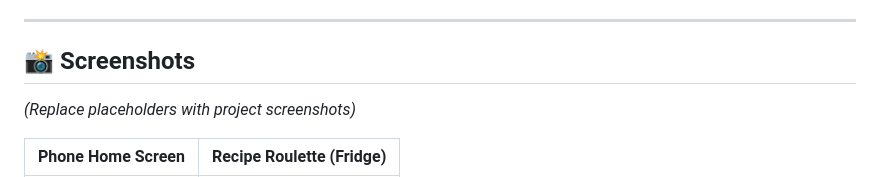
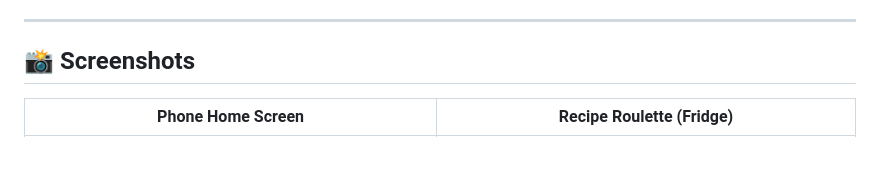
Before and after one commit to n0TSaumyaShaw/Recipe_Roulette, a Markdown page: README.md, the part around one of its changes. Rendered like a GitHub page; blank space fills up the shorter version.

Commit message:
docs: add project screenshots to README and update gitignore

```diff
--- a/README.md
+++ b/README.md
@@ -116,7 +116,5 @@ This repository is pre-configured for zero-config Vercel deployment:
 
 ## 📸 Screenshots
 
-*(Replace placeholders with project screenshots)*
-
 | Phone Home Screen | Recipe Roulette (Fridge) |
 |:---:|:---:|
```
Also changed, not shown: other parts of README.md (+6 -2 lines), docs/screenshots/contacts.png (added), docs/screenshots/fridge.png (added), docs/screenshots/home.png (added), docs/screenshots/rage.png (added), docs/screenshots/shiro.png (added), docs/screenshots/world.png (added), 1 other file.
